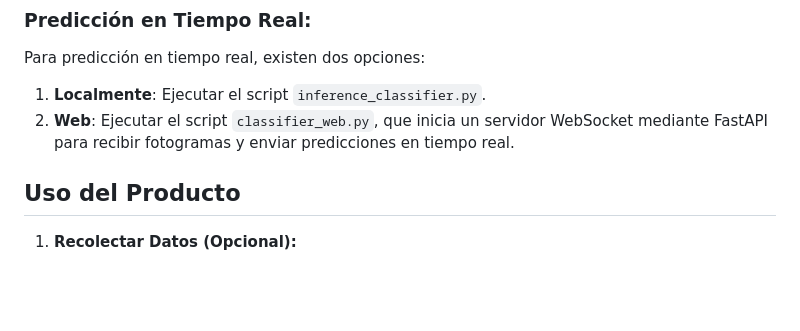
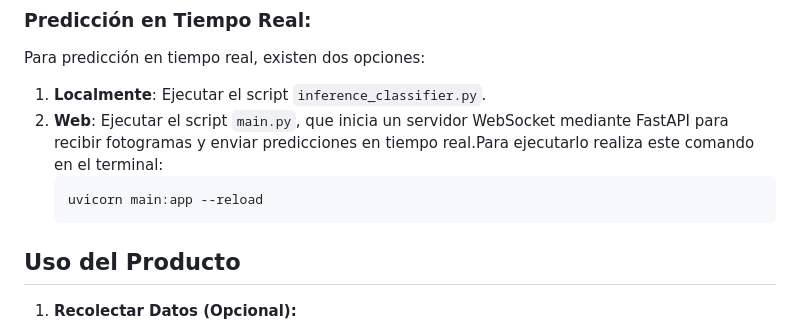
Before and after one commit to TomVM17/Colsign_IA, a Markdown page: README.md, the part around the change. GitHub-like rendering; blank space fills up the shorter version.

````diff
--- a/README.md
+++ b/README.md
@@ -76,7 +76,10 @@ Su función es deletrear palabras con las letras existentes en el modelo.
 ### Predicción en Tiempo Real:
 Para predicción en tiempo real, existen dos opciones:
 1. **Localmente**: Ejecutar el script `inference_classifier.py`.
-2. **Web**: Ejecutar el script `classifier_web.py`, que inicia un servidor WebSocket mediante FastAPI para recibir fotogramas y enviar predicciones en tiempo real.
+2. **Web**: Ejecutar el script `main.py`, que inicia un servidor WebSocket mediante FastAPI para recibir fotogramas y enviar predicciones en tiempo real.Para ejecutarlo realiza este comando en el terminal:
+   ```bash
+   uvicorn main:app --reload
+   ```
 
 ## Uso del Producto
 
````
